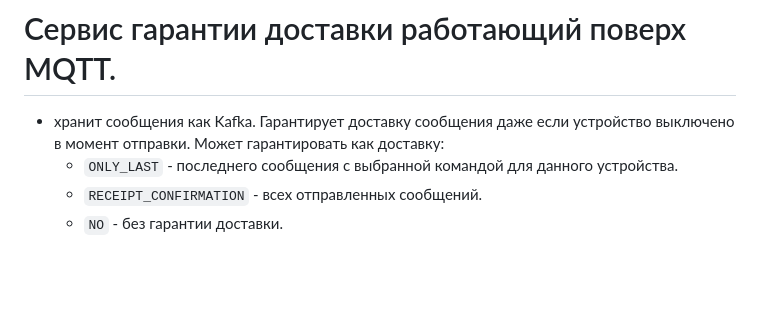
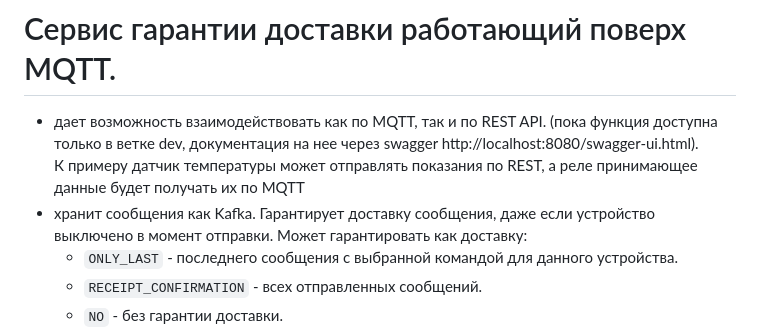
Before and after one commit to swalker2000/duster_broker, a Markdown page: README_RUS.md, the part around the change. Drawn GitHub-style; blank space fills up the shorter version.

Commit message:
добавил упоминание в readme возможности принимать и отправлять данные по REST

````diff
--- a/README_RUS.md
+++ b/README_RUS.md
@@ -1,5 +1,7 @@
 # Сервис гарантии доставки работающий поверх MQTT.
-- хранит сообщения как Kafka. Гарантирует доставку сообщения даже если устройство выключено в момент отправки.
+- дает возможность взаимодействовать как по MQTT, так и по REST API. (пока функция доступна только в ветке dev, документация на нее через swagger http://localhost:8080/swagger-ui.html).<br>
+К примеру датчик температуры может отправлять показания по REST, а реле принимающее данные будет получать их по MQTT
+- хранит сообщения как Kafka. Гарантирует доставку сообщения, даже если устройство выключено в момент отправки.
   Может гарантировать как доставку:
     - ```ONLY_LAST``` - последнего сообщения с выбранной командой для данного устройства.
     - ```RECEIPT_CONFIRMATION``` - всех отправленных сообщений.
````
Also changed, not shown: README.md (+2 -0 lines).
